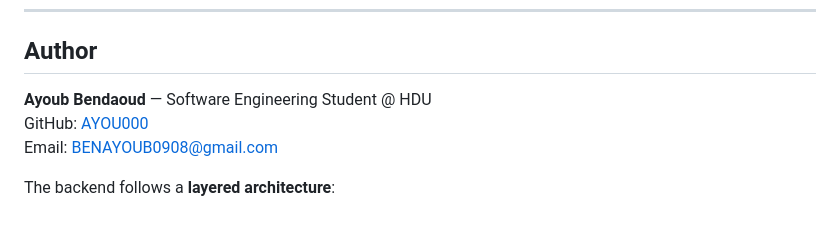
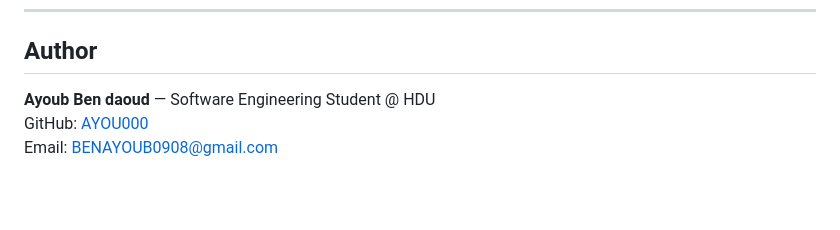
Before and after one commit to AYOU000/E_Commerce_MERN, a Markdown page: README.md, the part around the change. Rendered like a GitHub page; blank space fills up the shorter version.

```diff
--- a/README.md
+++ b/README.md
@@ -229,8 +229,6 @@ npm run dev
 
 ## Author
 
-**Ayoub Bendaoud** — Software Engineering Student @ HDU
+**Ayoub Ben daoud** — Software Engineering Student @ HDU
 GitHub: [AYOU000](https://github.com/AYOU000)
 Email: BENAYOUB0908@gmail.com
-
-The backend follows a **layered architecture**:
```
